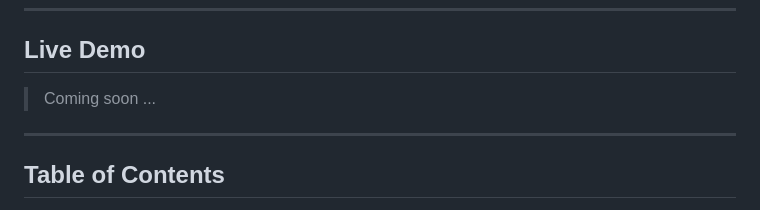
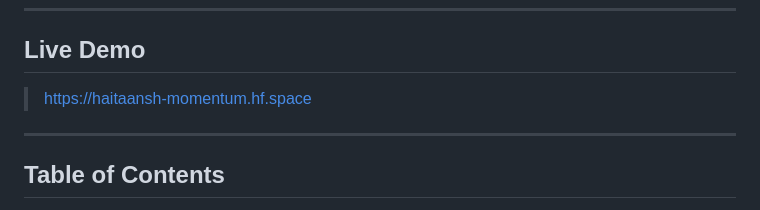
Before and after one commit to HaitaanshDixit/MOMentum, a Markdown page: README.md, the part around the change. GitHub-like rendering.

Commit message:
added live url

```diff
--- a/README.md
+++ b/README.md
@@ -16,7 +16,7 @@ MOMentum is a full-stack AI web application that takes any meeting audio or vide
 ---
 
 ## Live Demo
-> Coming soon ...
+> [https://haitaansh-momentum.hf.space](https://haitaansh-momentum.hf.space)
 
 ---
 
```
